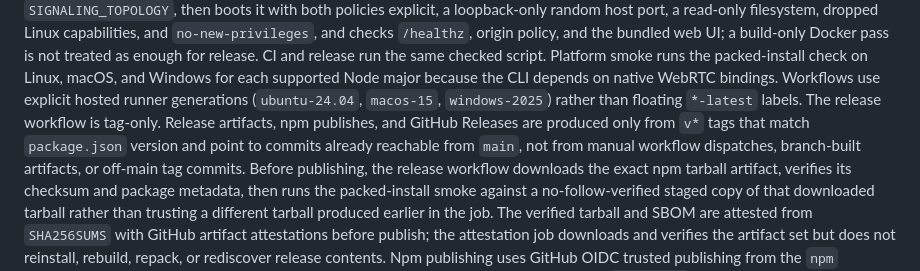
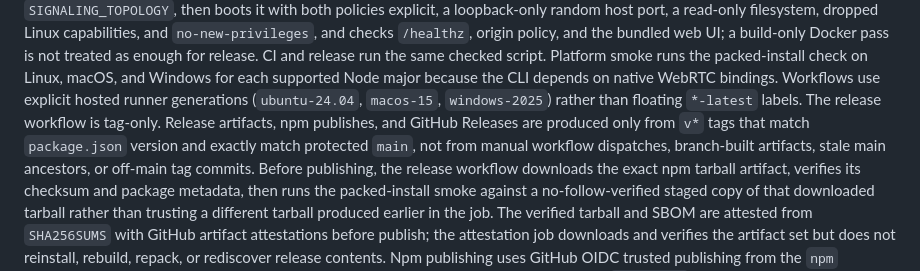
Before and after one commit to VictorHaine/p2p-transfer, a Markdown page: README.md, the part around the change. Drawn GitHub-style.

Commit message:
Clarify release tags must match main head

```diff
--- a/README.md
+++ b/README.md
@@ -278,7 +278,7 @@ DOCKER_SMOKE_TAG=p2p-transfer:test pnpm smoke:docker-policy
 `pnpm test:browser` verifies browser sender to CLI receiver, CLI sender to browser download receiver, CLI sender to browser folder-only receiver, browser resume-key replacement, browser resume-registry metadata scrubbing, and browser folder restart after a corrupted saved partial with Playwright. Install Chromium with `pnpm exec playwright install --with-deps chromium`; set `PLAYWRIGHT_CHROMIUM=/path/to/chromium` only when using an existing local browser binary. Missing Chromium is a hard test failure unless `FF_ALLOW_BROWSER_TEST_SKIP=true` is set explicitly; do not set that variable for release verification.
 `pnpm smoke:native` loads the native `@roamhq/wrtc` binding inside its controlled smoke path, creates a DataChannel, and completes local offer/answer SDP negotiation. `pnpm smoke:packed` packs the verified workspace, installs that tarball into a fresh consumer project with native dependency build scripts enabled only for the reviewed native packages, verifies the published `ff` bin reports the expected protocol/version, boots the published `ff-server` bin, checks both `/healthz` and the bundled web UI, then transfers a file through installed `ff recv` and `ff send` and compares received bytes. `pnpm smoke:release-artifact` runs real `pnpm pack`, writes the CycloneDX `SBOM.cdx.json`, writes `SHA256SUMS` for both release evidence files, and runs the release artifact verifier against that complete artifact set so local release verification exercises the same artifact shape used by the release workflow.
 `pnpm smoke:docker-policy` proves the production Docker image refuses to start without `ALLOWED_ORIGINS` and without `SIGNALING_TOPOLOGY`, then boots it with both policies explicit, a loopback-only random host port, a read-only filesystem, dropped Linux capabilities, and `no-new-privileges`, and checks `/healthz`, origin policy, and the bundled web UI; a build-only Docker pass is not treated as enough for release. CI and release run the same checked script. Platform smoke runs the packed-install check on Linux, macOS, and Windows for each supported Node major because the CLI depends on native WebRTC bindings. Workflows use explicit hosted runner generations (`ubuntu-24.04`, `macos-15`, `windows-2025`) rather than floating `*-latest` labels.
-The release workflow is tag-only. Release artifacts, npm publishes, and GitHub Releases are produced only from `v*` tags that match `package.json` version and point to commits already reachable from `main`, not from manual workflow dispatches, branch-built artifacts, or off-main tag commits.
+The release workflow is tag-only. Release artifacts, npm publishes, and GitHub Releases are produced only from `v*` tags that match `package.json` version and exactly match protected `main`, not from manual workflow dispatches, branch-built artifacts, stale main ancestors, or off-main tag commits.
 Before publishing, the release workflow downloads the exact npm tarball artifact, verifies its checksum and package metadata, then runs the packed-install smoke against a no-follow-verified staged copy of that downloaded tarball rather than trusting a different tarball produced earlier in the job.
 The verified tarball and SBOM are attested from `SHA256SUMS` with GitHub artifact attestations before publish; the attestation job downloads and verifies the artifact set but does not reinstall, rebuild, repack, or rediscover release contents.
 Npm publishing uses GitHub OIDC trusted publishing from the `npm` environment; configure the npm package trusted publisher instead of storing a long-lived `NPM_TOKEN` secret.
```
